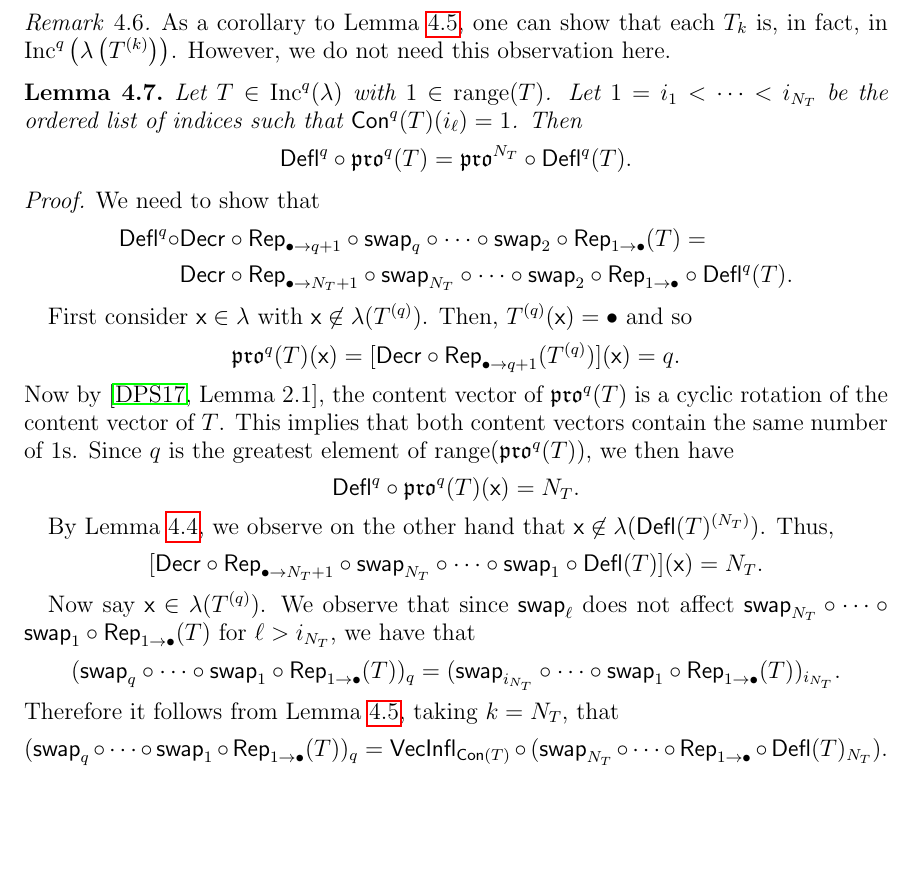
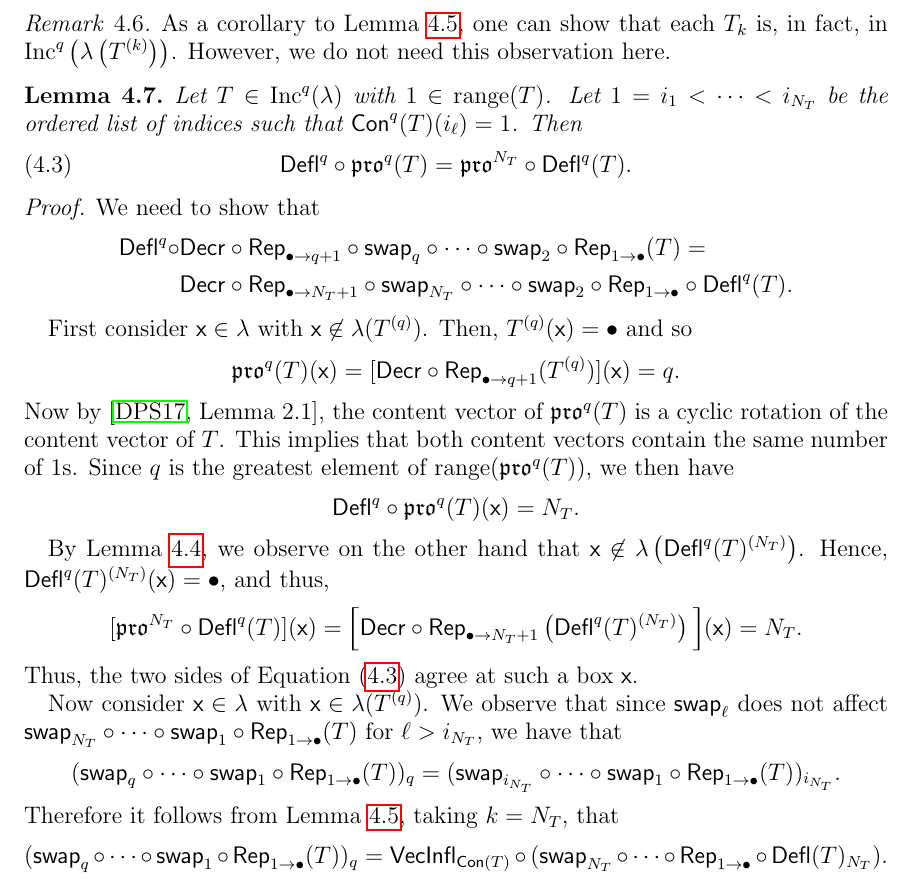
Before and after one commit to dogestoyevsky/ExceptionalPlanePartitions, a LaTeX paper (exceptionals3.tex): part of page 14 of 25, cut so that both start at the same text, the shorter picture padded with empty space. Compiled offline with pdfLaTeX.

Commit message:
finished first case of lemma 4.7

```diff
--- a/exceptionals3.tex
+++ b/exceptionals3.tex
@@ -651,9 +651,9 @@ As a corollary to Lemma~\ref{lem:gappy_promotion}, one can show that each $T_k$
 
 \begin{lemma}\label{lem:deflation_commutation}
 Let $T \in \inc^q(\lambda)$ with $1 \in \mathrm{range}(T)$. Let $1 = i_1 < \dots < i_{N_T}$ be the ordered list of indices such that $\content^q(T)(i_\ell) = 1$. Then
-\[
+\begin{equation}\label{eq:deflation_commutation}
  \deflate^q \circ \pro^q(T) = \pro^{N_T} \circ \deflate^q(T).
-\]
+\end{equation}
 \end{lemma}
 \begin{proof}
 We need to show that
@@ -675,12 +675,13 @@ $
  \deflate^q \circ \pro^q (T)(\x) = N_T.
  \]
 
-  By Lemma~\ref{lem:bullet_placement}, we observe on the other hand that $\x \not \in \lambda(\deflate(T)^{(N_T)})$. Thus,
+  By Lemma~\ref{lem:bullet_placement}, we observe on the other hand that $\x \not \in \lambda \left( \deflate^q(T)^{(N_T)} \right)$. Hence, $\deflate^q(T)^{(N_T)}(\x) = \bullet$, and thus,
   \[
-  [\decr \circ \rep_{\bullet \rightarrow N_T + 1} \circ \swap_{N_T} \circ \cdots \circ \swap_1 \circ \deflate(T)](\x) = N_T.
+  [\pro^{N_T} \circ \deflate^q(T)](\x) = \Big[ \decr \circ \rep_{\bullet \to N_T + 1} \left( \deflate^q(T)^{(N_T)} \right) \Big](\x)=  N_T.
   \]
+  Thus, the two sides of Equation~(\ref{eq:deflation_commutation}) agree at such a box $\x$.
 
-Now say $\x \in \lambda(T^{(q)})$. We observe that since $\swap_\ell$ does not affect $\swap_{N_T} \circ \cdots \circ \swap_1 \circ \rep_{1 \rightarrow \bullet} (T)$ for $\ell > i_{N_T}$, we have that
+Now consider $\x \in \lambda$ with $\x \in \lambda(T^{(q)})$. We observe that since $\swap_\ell$ does not affect $\swap_{N_T} \circ \cdots \circ \swap_1 \circ \rep_{1 \rightarrow \bullet} (T)$ for $\ell > i_{N_T}$, we have that
 \[ (\swap_q \circ \cdots \circ \swap_1 \circ \rep_{1 \rightarrow \bullet}( T ))_q = (\swap_{i_{N_T}} \circ \cdots \circ \swap_1 \circ \rep_{1 \rightarrow \bullet}( T ))_{i_{N_T}}.  \]
 Therefore it follows from Lemma~\ref{lem:gappy_promotion}, taking $k = N_T$, that
 \[ (\swap_q \circ \cdots \circ \swap_1 \circ \rep_{1 \rightarrow \bullet}( T ))_q = \inflate_{\content(T)} \circ (\swap_{N_T} \circ \cdots \circ  \rep_{1 \rightarrow \bullet} \circ \deflate(T)_{N_T}). \]
```
Also changed, not shown: exceptionals3.pdf, 4 other files.
